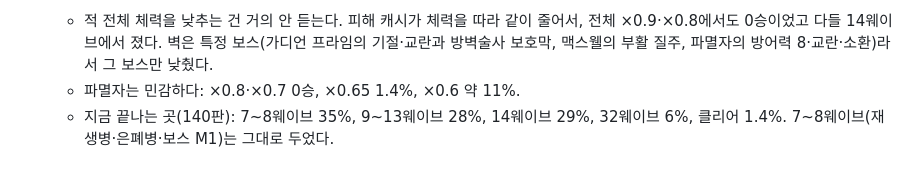
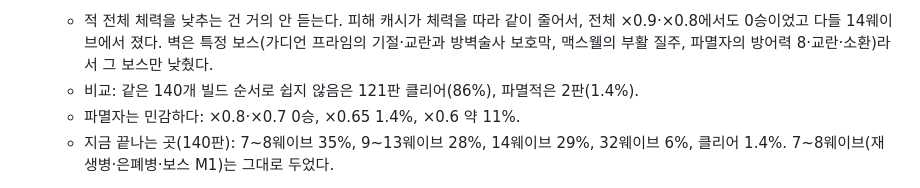
Before and after one commit to J8ZF/gridtd, a Markdown page: BALANCE.md, the part around the change. Rendered like a GitHub page.

Commit message:
BALANCE: hard vs doom clear rate with the same build orders
Co-Authored-By: Claude Opus 5.5 <noreply@anthropic.com>
Claude-Session: https://claude.ai/code/session_0194EBmqsTfVdu2U3mYnayKu

```diff
--- a/BALANCE.md
+++ b/BALANCE.md
@@ -190,6 +190,7 @@ Lv.2: 같은 돈으로 군대를 늘리는 것의 1.18배 · Lv.3 가치는 콜
 
 - 4.12.6 하향: 목표를 '100판에 1판은 깬다'로 잡고 보스 벽 셋의 체력만 낮췄다. 가디언 프라임 6,500 → 4,550(×0.7), 맥스웰 60,000 → 42,000(×0.7, 4.12.7에서 55,000으로 올렸다가 4.12.8에서 42,000으로 되돌림), 파멸자 220,000 → 143,000(×0.65). 보스 캐시도 체력을 따라 줄어든다(cashRate 0.5). 같은 140개 빌드 순서로 0승 → 2승(1.4%, 맥스웰 42,000 기준).
   - 적 전체 체력을 낮추는 건 거의 안 듣는다. 피해 캐시가 체력을 따라 같이 줄어서, 전체 ×0.9·×0.8에서도 0승이었고 다들 14웨이브에서 졌다. 벽은 특정 보스(가디언 프라임의 기절·교란과 방벽술사 보호막, 맥스웰의 부활 질주, 파멸자의 방어력 8·교란·소환)라서 그 보스만 낮췄다.
+  - 비교: 같은 140개 빌드 순서로 쉽지 않음은 121판 클리어(86%), 파멸적은 2판(1.4%).
   - 파멸자는 민감하다: ×0.8·×0.7 0승, ×0.65 1.4%, ×0.6 약 11%.
   - 지금 끝나는 곳(140판): 7~8웨이브 35%, 9~13웨이브 28%, 14웨이브 29%, 32웨이브 6%, 클리어 1.4%. 7~8웨이브(재생병·은폐병·보스 M1)는 그대로 두었다.
 - 공정 판정(공격력 ×1): 군인·미니건·레이저·커맨더·농장 덱으로 빌드 순서를 무작위로 140개 돌려 0승. 가장 멀리 간 판이 27웨이브, 대부분 7~8웨이브(재생병·은폐병·보스 M1) 또는 14웨이브(가디언 프라임)에서 끝났다. 탐욕형 봇(다른 덱 12개 × 시작 3종)도 전부 13웨이브 안팎에서 졌다. 즉 지금은 일반 타워만으로 모듈 없이 파멸적을 깰 수 없다 — 목표('아주 어렵게 클리어')보다 어렵다.
```
